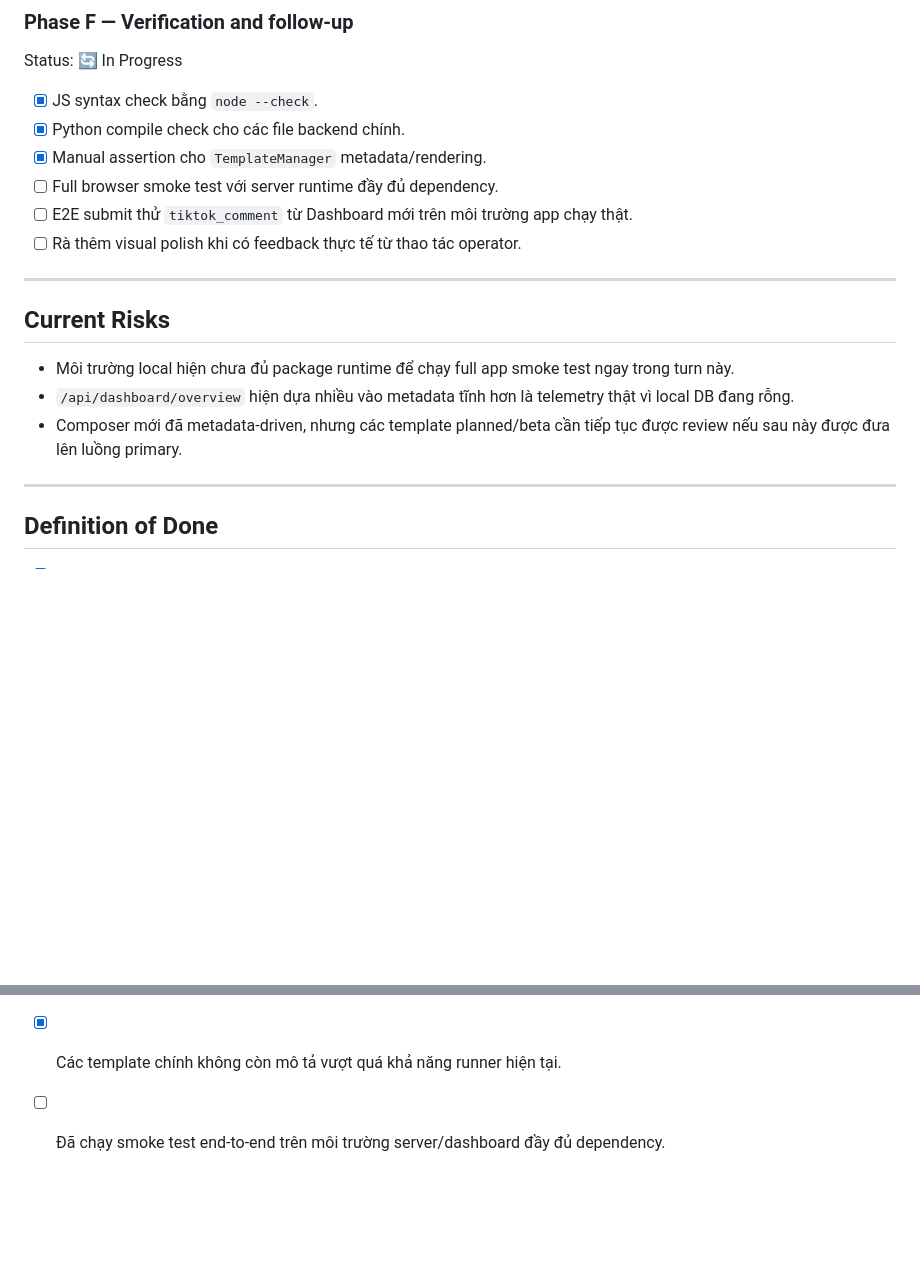
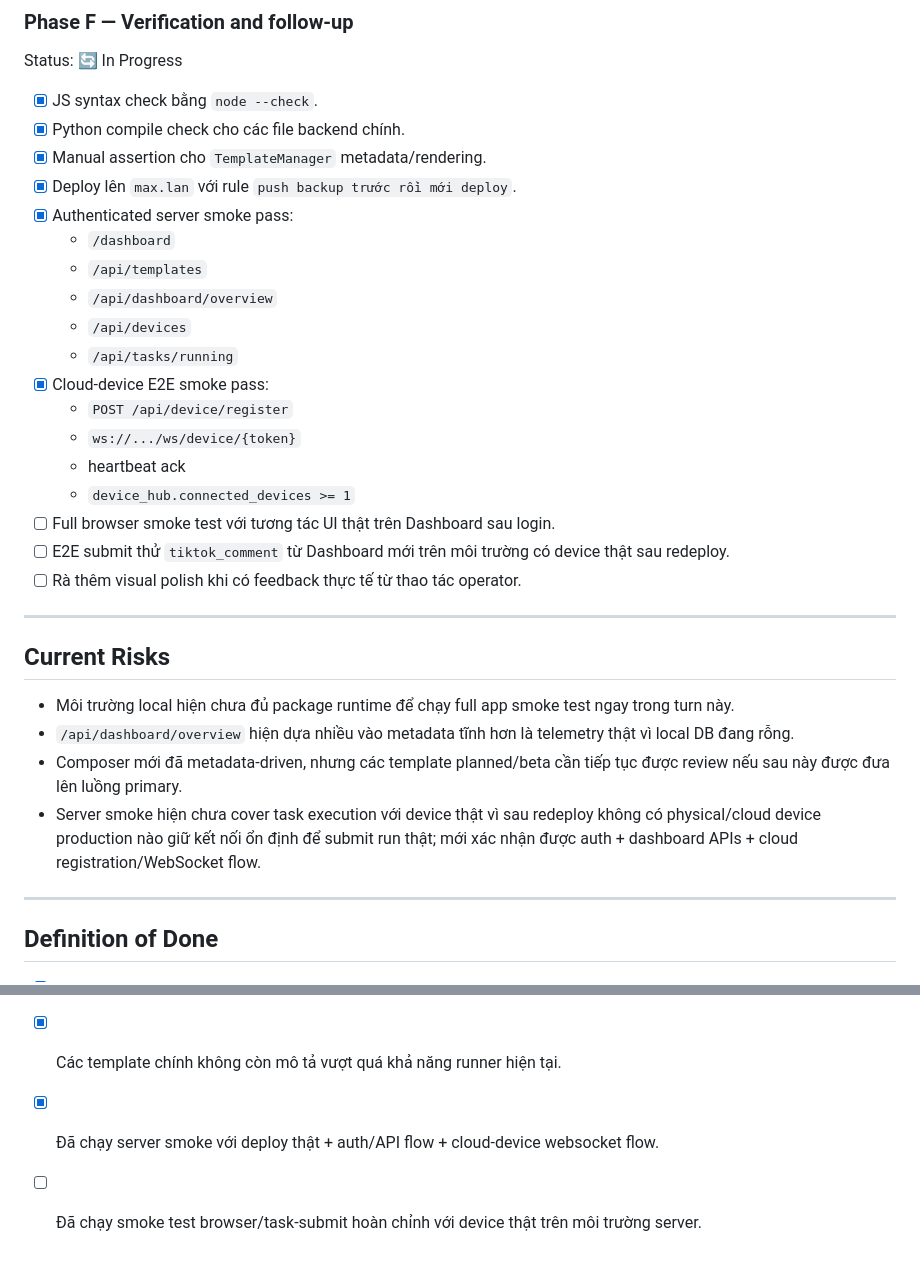
Before and after one commit to maxsaigon/Android-Control-Agent, a Markdown page: docs/plans/dashboard-tiktok-first-redesign.md, 2 parts joined by grey strips. Rendered like a GitHub page; blank space fills up the shorter version.

Commit message:
Record server smoke test status

```diff
--- a/docs/plans/dashboard-tiktok-first-redesign.md
+++ b/docs/plans/dashboard-tiktok-first-redesign.md
@@ -140,8 +140,20 @@ Status: 🔄 In Progress
 - [x] JS syntax check bằng `node --check`.
 - [x] Python compile check cho các file backend chính.
 - [x] Manual assertion cho `TemplateManager` metadata/rendering.
-- [ ] Full browser smoke test với server runtime đầy đủ dependency.
-- [ ] E2E submit thử `tiktok_comment` từ Dashboard mới trên môi trường app chạy thật.
+- [x] Deploy lên `max.lan` với rule `push backup trước rồi mới deploy`.
+- [x] Authenticated server smoke pass:
+  - `/dashboard`
+  - `/api/templates`
+  - `/api/dashboard/overview`
+  - `/api/devices`
+  - `/api/tasks/running`
+- [x] Cloud-device E2E smoke pass:
+  - `POST /api/device/register`
+  - `ws://.../ws/device/{token}`
+  - heartbeat ack
+  - `device_hub.connected_devices >= 1`
+- [ ] Full browser smoke test với tương tác UI thật trên Dashboard sau login.
+- [ ] E2E submit thử `tiktok_comment` từ Dashboard mới trên môi trường có device thật sau redeploy.
 - [ ] Rà thêm visual polish khi có feedback thực tế từ thao tác operator.
 
 ---
@@ -151,6 +163,7 @@ Status: 🔄 In Progress
 - Môi trường local hiện chưa đủ package runtime để chạy full app smoke test ngay trong turn này.
 - `/api/dashboard/overview` hiện dựa nhiều vào metadata tĩnh hơn là telemetry thật vì local DB đang rỗng.
 - Composer mới đã metadata-driven, nhưng các template planned/beta cần tiếp tục được review nếu sau này được đưa lên luồng primary.
+- Server smoke hiện chưa cover task execution với device thật vì sau redeploy không có physical/cloud device production nào giữ kết nối ổn định để submit run thật; mới xác nhận được auth + dashboard APIs + cloud registration/WebSocket flow.
 
 ---
 
@@ -161,4 +174,5 @@ Status: 🔄 In Progress
 - [x] Template library và detail panel phản ánh metadata thực.
 - [x] Nội dung `tiktok_comment` khớp pipeline runtime thật.
 - [x] Các template chính không còn mô tả vượt quá khả năng runner hiện tại.
-- [ ] Đã chạy smoke test end-to-end trên môi trường server/dashboard đầy đủ dependency.
+- [x] Đã chạy server smoke với deploy thật + auth/API flow + cloud-device websocket flow.
+- [ ] Đã chạy smoke test browser/task-submit hoàn chỉnh với device thật trên môi trường server.
```
Also changed, not shown: other parts of docs/plans/dashboard-tiktok-first-redesign.md (+1 -1 lines).
